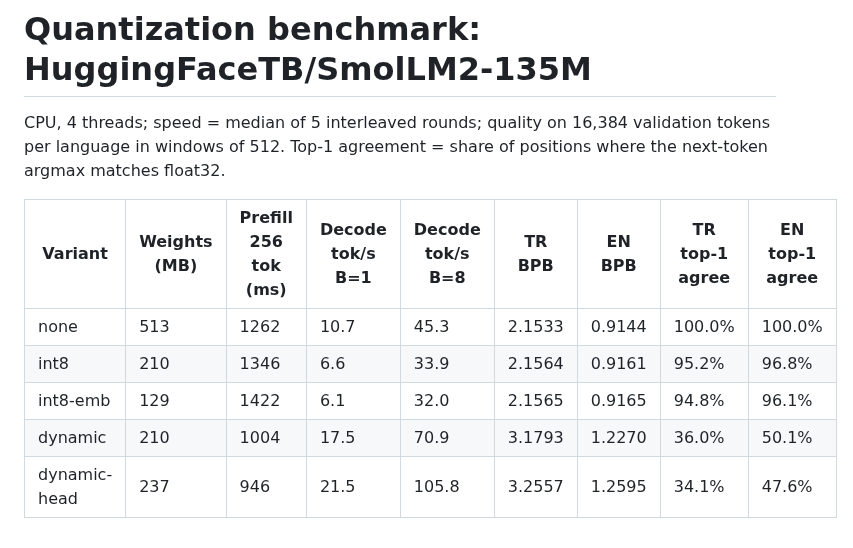
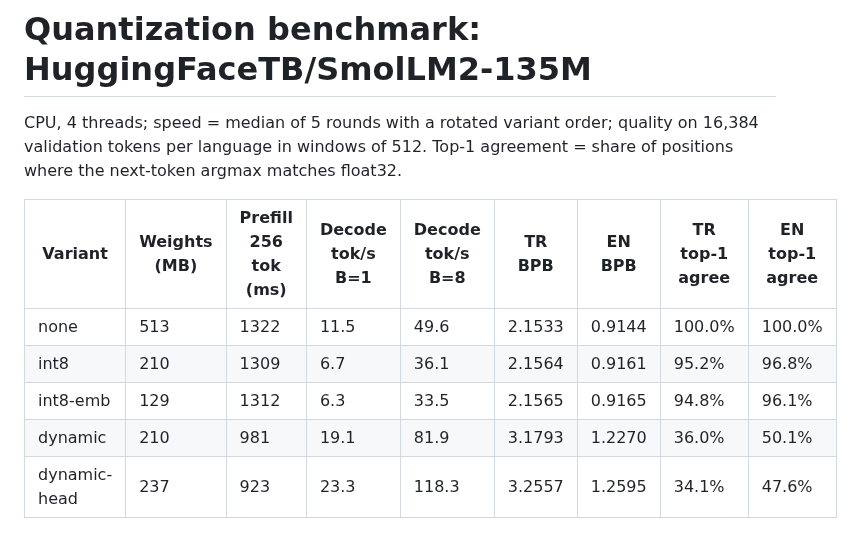
Before and after one commit to DeerKaraca/bilingual-slm, a Markdown page: reports/quantization.md, the part around the change. Drawn GitHub-style.

```diff
--- a/reports/quantization.md
+++ b/reports/quantization.md
@@ -1,11 +1,11 @@
 # Quantization benchmark: HuggingFaceTB/SmolLM2-135M
 
-CPU, 4 threads; speed = median of 5 interleaved rounds; quality on 16,384 validation tokens per language in windows of 512. Top-1 agreement = share of positions where the next-token argmax matches float32.
+CPU, 4 threads; speed = median of 5 rounds with a rotated variant order; quality on 16,384 validation tokens per language in windows of 512. Top-1 agreement = share of positions where the next-token argmax matches float32.
 
 | Variant | Weights (MB) | Prefill 256 tok (ms) | Decode tok/s B=1 | Decode tok/s B=8 | TR BPB | EN BPB | TR top-1 agree | EN top-1 agree |
 |---|---|---|---|---|---|---|---|---|
-| none | 513 | 1262 | 10.7 | 45.3 | 2.1533 | 0.9144 | 100.0% | 100.0% |
-| int8 | 210 | 1346 | 6.6 | 33.9 | 2.1564 | 0.9161 | 95.2% | 96.8% |
-| int8-emb | 129 | 1422 | 6.1 | 32.0 | 2.1565 | 0.9165 | 94.8% | 96.1% |
-| dynamic | 210 | 1004 | 17.5 | 70.9 | 3.1793 | 1.2270 | 36.0% | 50.1% |
-| dynamic-head | 237 | 946 | 21.5 | 105.8 | 3.2557 | 1.2595 | 34.1% | 47.6% |
+| none | 513 | 1322 | 11.5 | 49.6 | 2.1533 | 0.9144 | 100.0% | 100.0% |
+| int8 | 210 | 1309 | 6.7 | 36.1 | 2.1564 | 0.9161 | 95.2% | 96.8% |
+| int8-emb | 129 | 1312 | 6.3 | 33.5 | 2.1565 | 0.9165 | 94.8% | 96.1% |
+| dynamic | 210 | 981 | 19.1 | 81.9 | 3.1793 | 1.2270 | 36.0% | 50.1% |
+| dynamic-head | 237 | 923 | 23.3 | 118.3 | 3.2557 | 1.2595 | 34.1% | 47.6% |
```
Also changed, not shown: README.md (+35 -5 lines), reports/serving.md (added, +25 -0 lines), reports/serving_kv_cache.png (added), reports/serving_throughput.png (added), 13 other files.
